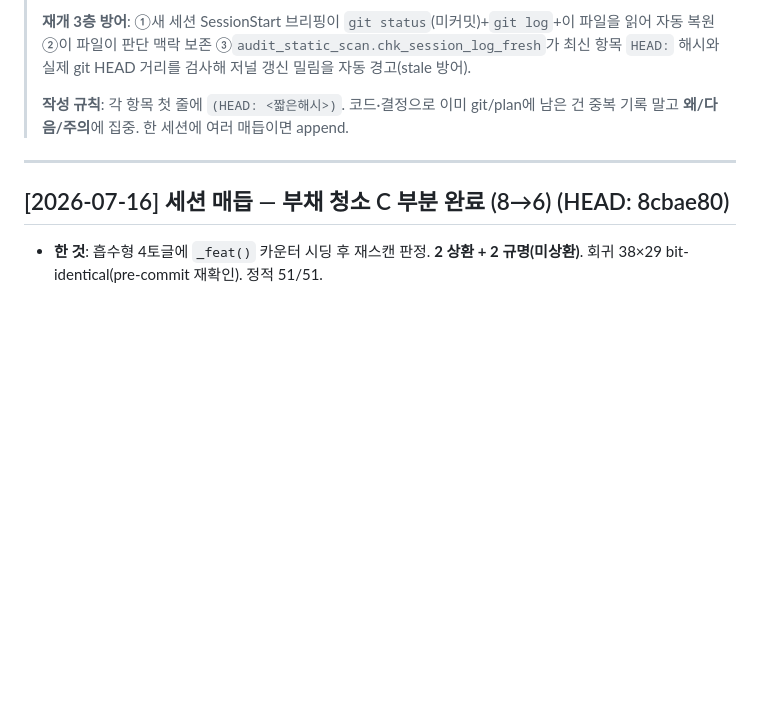
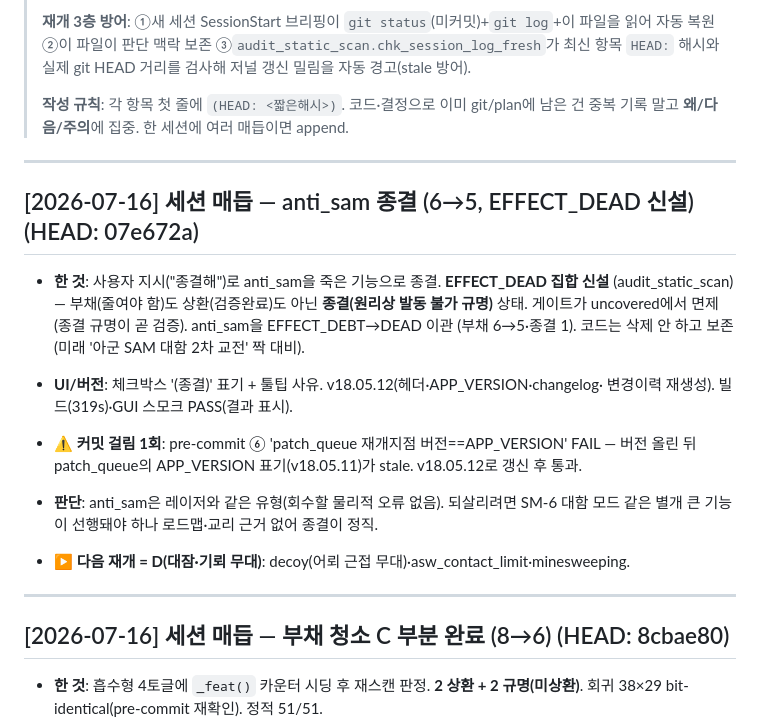
Before and after one commit to yim2412/joint-defense-sim, a Markdown page: SESSION_LOG.md, the part around the change. Drawn GitHub-style; blank space fills up the shorter version.

Commit message:
세션 매듭: anti_sam 종결(EFFECT_DEAD 신설) 저널
Co-Authored-By: Claude Opus 4.8 <noreply@anthropic.com>

```diff
--- a/SESSION_LOG.md
+++ b/SESSION_LOG.md
@@ -10,6 +10,23 @@
 >
 > **작성 규칙**: 각 항목 첫 줄에 `(HEAD: <짧은해시>)`. 코드·결정으로 이미 git/plan에 남은 건
 > 중복 기록 말고 **왜/다음/주의**에 집중. 한 세션에 여러 매듭이면 append.
+
+---
+
+## [2026-07-16] **세션 매듭** — anti_sam 종결 (6→5, EFFECT_DEAD 신설)  (HEAD: 07e672a)
+
+- **한 것**: 사용자 지시("종결해")로 anti_sam을 죽은 기능으로 종결. **EFFECT_DEAD 집합 신설**
+  (audit_static_scan) — 부채(줄여야 함)도 상환(검증완료)도 아닌 **종결(원리상 발동 불가 규명)**
+  상태. 게이트가 uncovered에서 면제(종결 규명이 곧 검증). anti_sam을 EFFECT_DEBT→DEAD 이관
+  (부채 6→5·종결 1). 코드는 삭제 안 하고 보존(미래 '아군 SAM 대함 2차 교전' 짝 대비).
+- **UI/버전**: 체크박스 '(종결)' 표기 + 툴팁 사유. v18.05.12(헤더·APP_VERSION·changelog·
+  변경이력 재생성). 빌드(319s)·GUI 스모크 PASS(결과 표시).
+- **⚠ 커밋 걸림 1회**: pre-commit ⑥ 'patch_queue 재개지점 버전==APP_VERSION' FAIL — 버전
+  올린 뒤 patch_queue의 APP_VERSION 표기(v18.05.11)가 stale. v18.05.12로 갱신 후 통과.
+- **판단**: anti_sam은 레이저와 같은 유형(회수할 물리적 오류 없음). 되살리려면 SM-6 대함
+  모드 같은 별개 큰 기능이 선행돼야 하나 로드맵·교리 근거 없어 종결이 정직.
+
+- **▶ 다음 재개 = D(대잠·기뢰 무대)**: decoy(어뢰 근접 무대)·asw_contact_limit·minesweeping.
 
 ---
 
```
